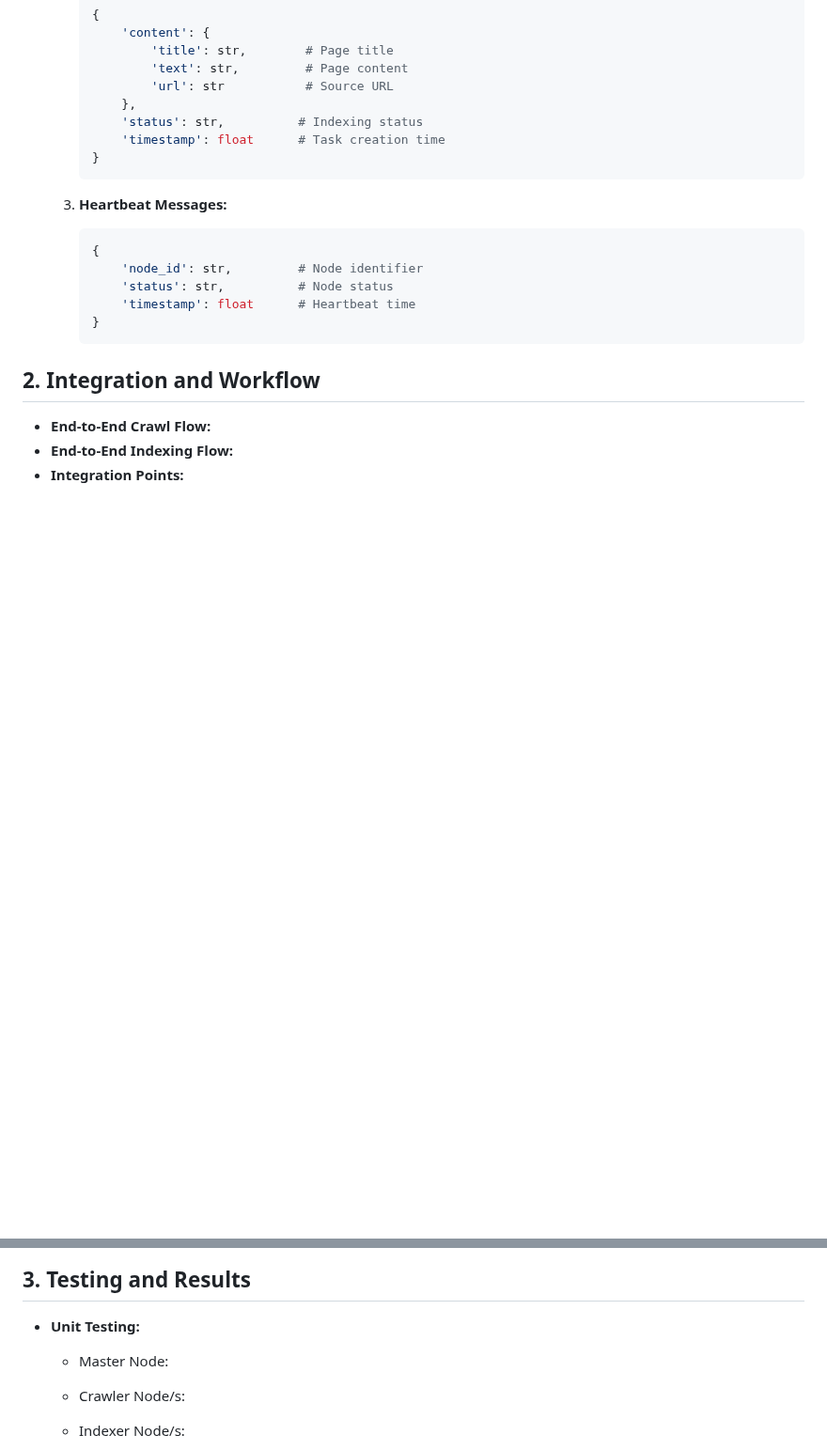
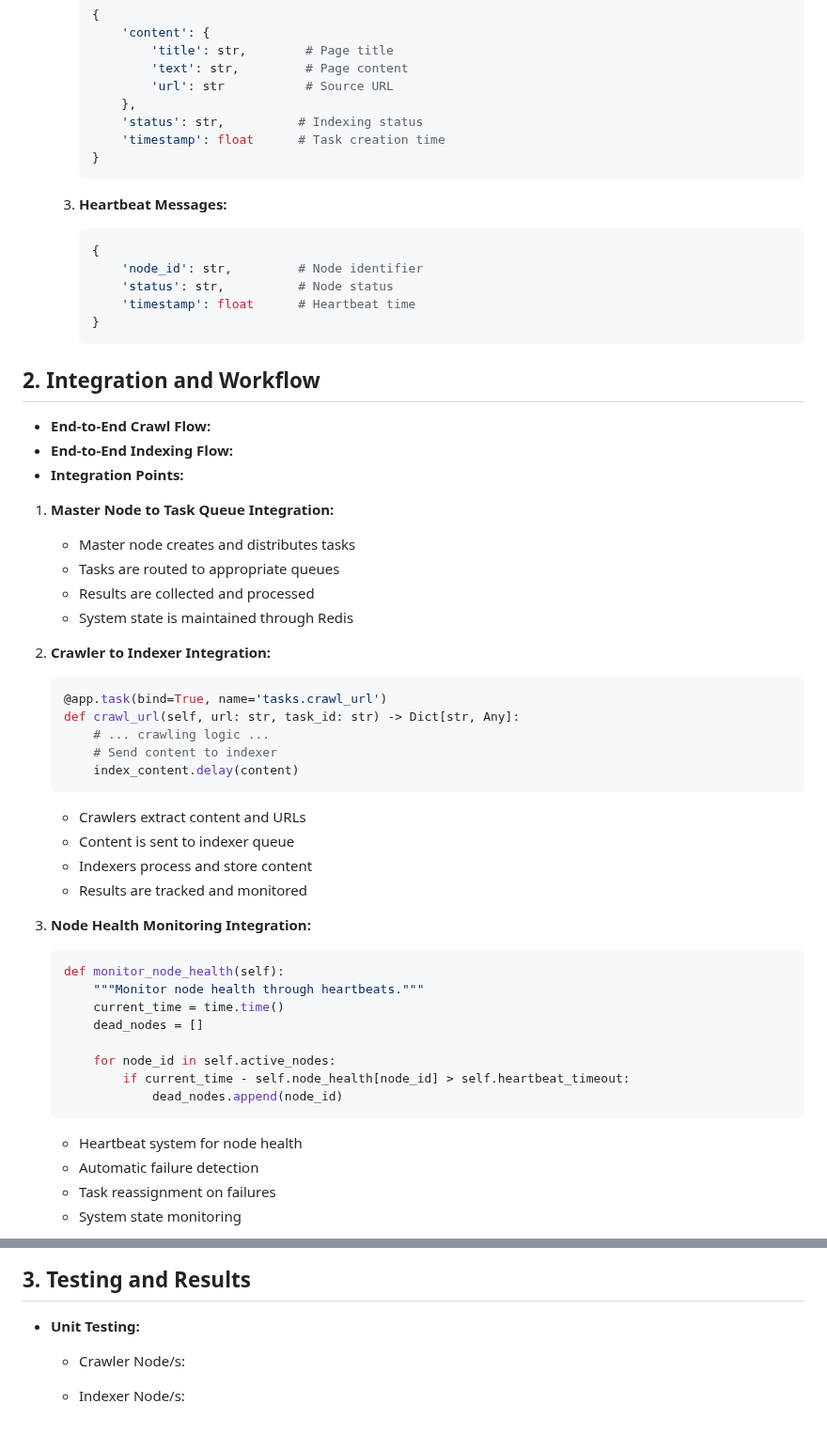
Before and after one commit to Belal0066/distributed-crawler-indexer, a Markdown page: docs/phase_2.md, 2 parts joined by grey strips. Shown at 94% size. GitHub-like rendering; blank space fills up the shorter version.

````diff
--- a/docs/phase_2.md
+++ b/docs/phase_2.md
@@ -371,9 +371,45 @@ This implementation:
      ```
 
 
+
 ## 2. Integration and Workflow
 
 * **End-to-End Crawl Flow:**
 * **End-to-End Indexing Flow:**
 * **Integration Points:**
 
+1. **Master Node to Task Queue Integration:**
+   - Master node creates and distributes tasks
+   - Tasks are routed to appropriate queues
+   - Results are collected and processed
+   - System state is maintained through Redis
+
+2. **Crawler to Indexer Integration:**
+   ```python
+   @app.task(bind=True, name='tasks.crawl_url')
+   def crawl_url(self, url: str, task_id: str) -> Dict[str, Any]:
+       # ... crawling logic ...
+       # Send content to indexer
+       index_content.delay(content)
+   ```
+   - Crawlers extract content and URLs
+   - Content is sent to indexer queue
+   - Indexers process and store content
+   - Results are tracked and monitored
+
+3. **Node Health Monitoring Integration:**
+   ```python
+   def monitor_node_health(self):
+       """Monitor node health through heartbeats."""
+       current_time = time.time()
+       dead_nodes = []
+
+       for node_id in self.active_nodes:
+           if current_time - self.node_health[node_id] > self.heartbeat_timeout:
+               dead_nodes.append(node_id)
+   ```
+   - Heartbeat system for node health
+   - Automatic failure detection
+   - Task reassignment on failures
+   - System state monitoring
+
@@ -380,9 +526,6 @@ This implementation:
 ## 3. Testing and Results
 
 * **Unit Testing:**
-
-  - Master Node:
-
 
 
   - Crawler Node/s:
````
Also changed, not shown: other parts of docs/phase_2.md (+110 -0 lines).
